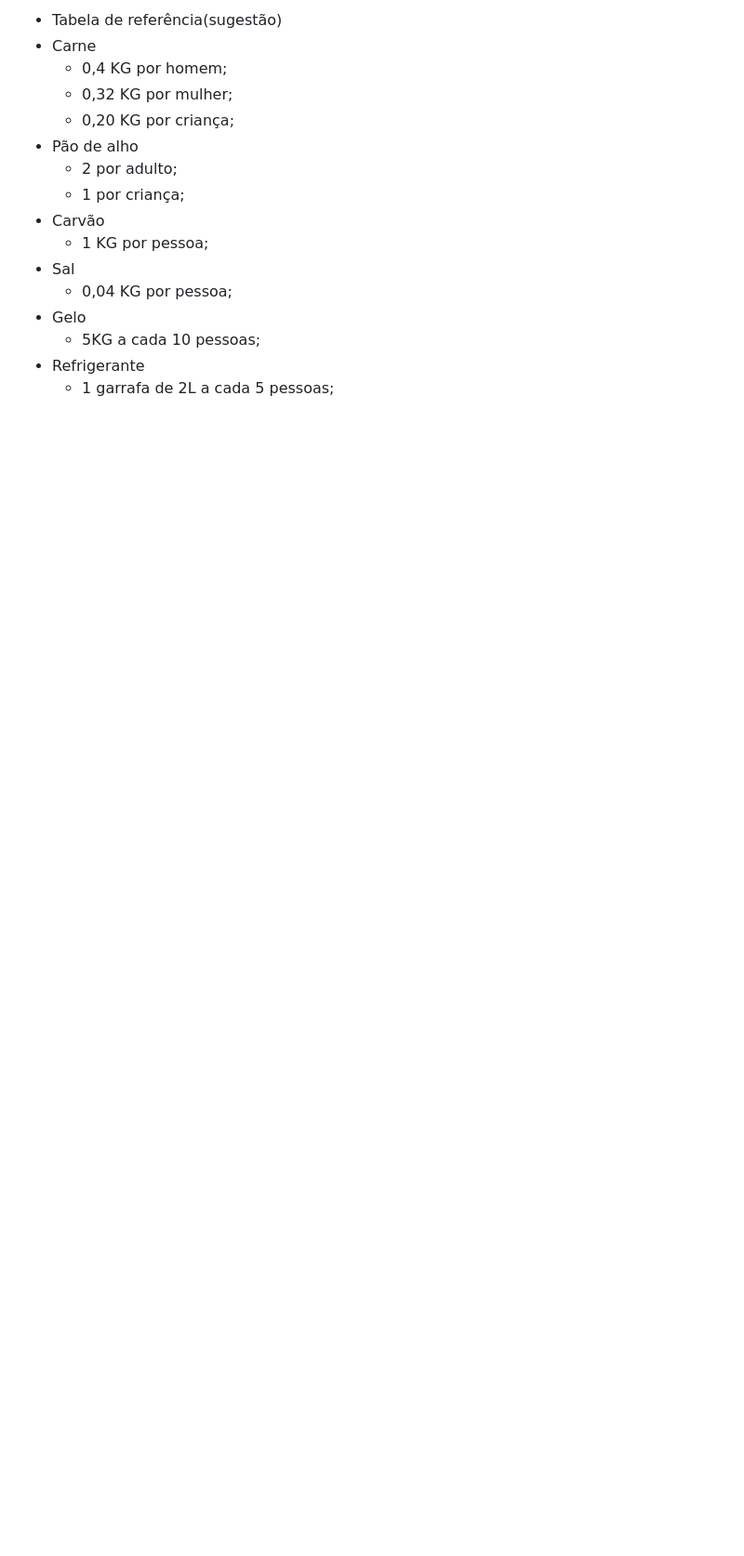
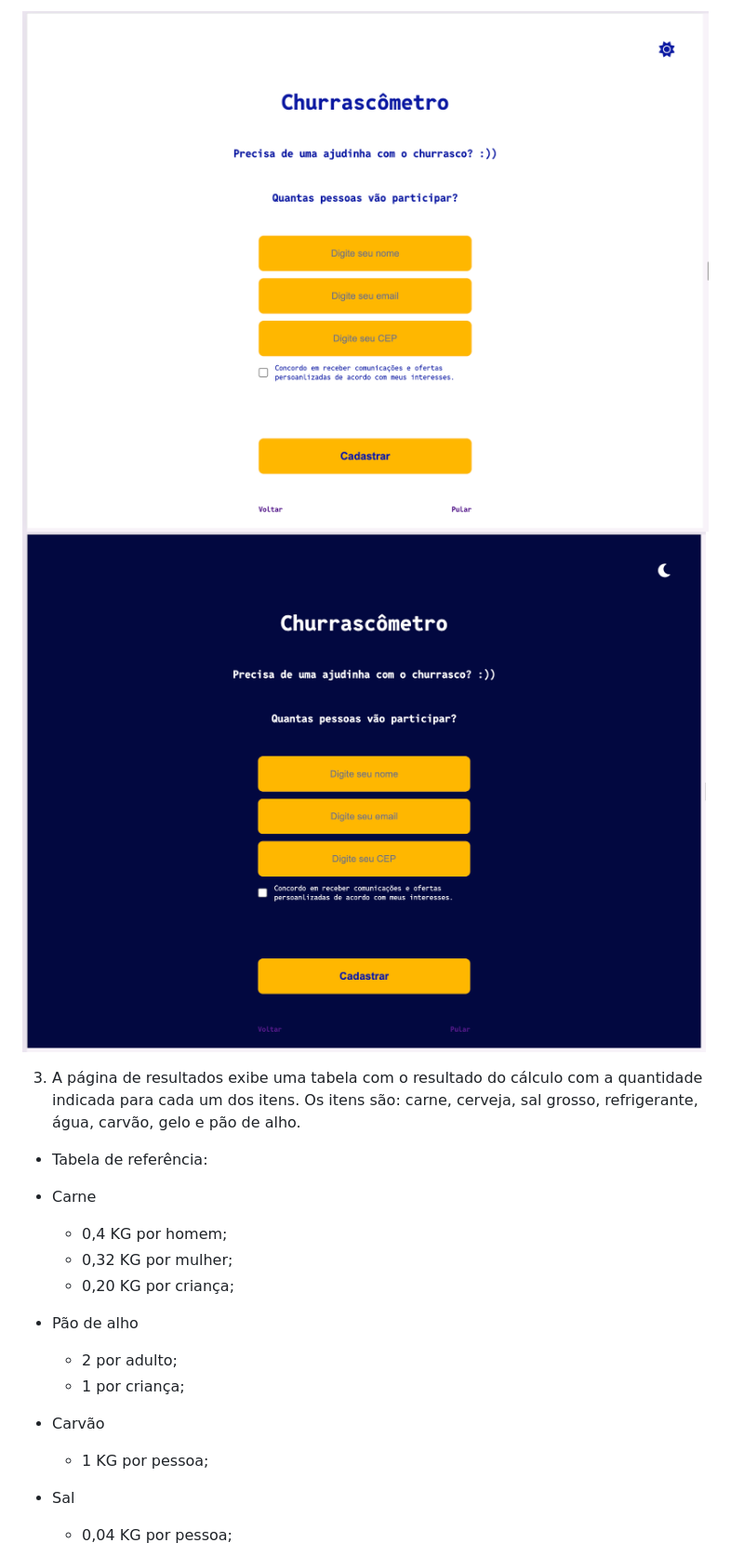
Before and after one commit to DayArnaud/churrascometro, a Markdown page: README.md, the part around the change printed below. Shown: that part at 93% size. Rendered like a GitHub page; pictures changed too: assets/leads-dark.png (added), assets/leads-light.png (added); blank space fills up the shorter version.

```diff
--- a/README.md
+++ b/README.md
@@ -22,5 +23,10 @@ Requisitos
 
-- Tabela de referência(sugestão)
+![Página de cadastro tema light](assets/leads-light.png)
+![Página de cadastro tema dark](assets/leads-dark.png)
+
+3. A página de resultados exibe uma tabela com o resultado do cálculo com a quantidade indicada para cada um dos itens. Os itens são: carne, cerveja, sal grosso, refrigerante, água, carvão, gelo e pão de alho.
+
+- Tabela de referência:
 - Carne
   - 0,4 KG por homem;
   - 0,32 KG por mulher;
```
Also changed, not shown: other parts of README.md (+23 -15 lines), assets/home-dark.png (added), assets/home-light.png (added), assets/results-dark.png (added), assets/results-light.png (added), 6 other files.
